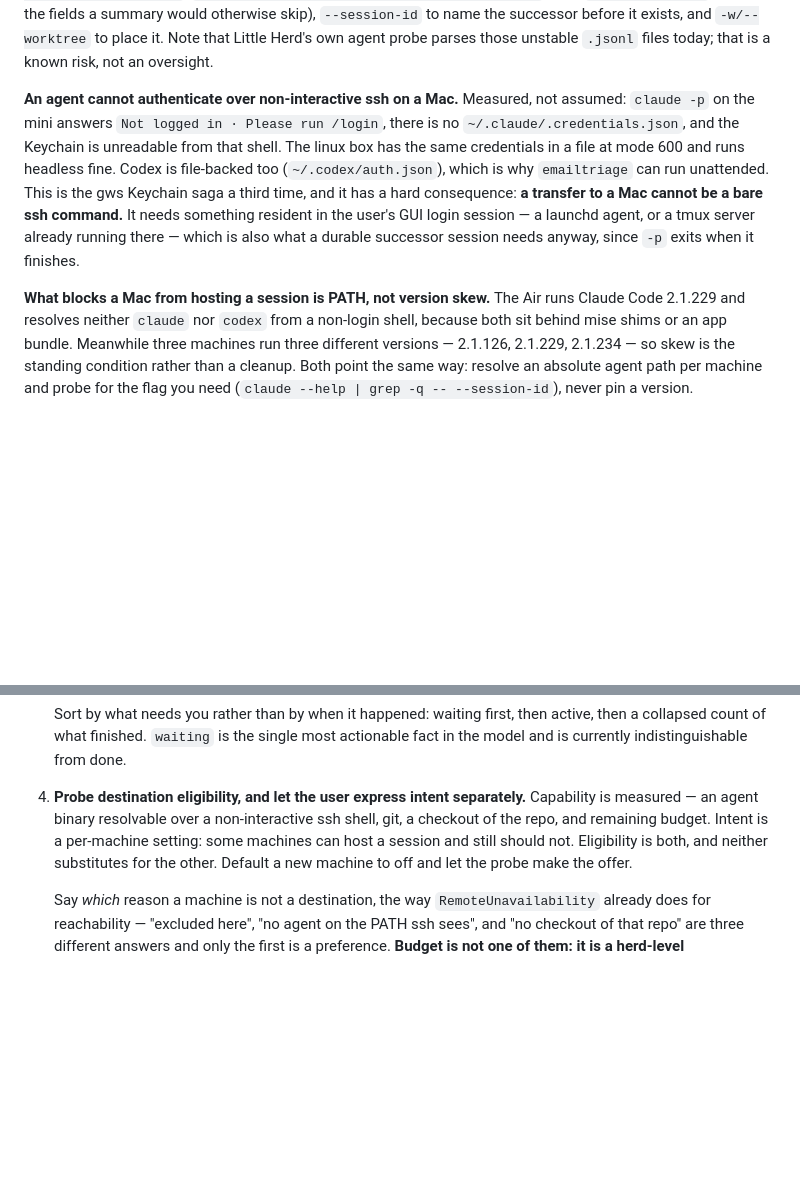
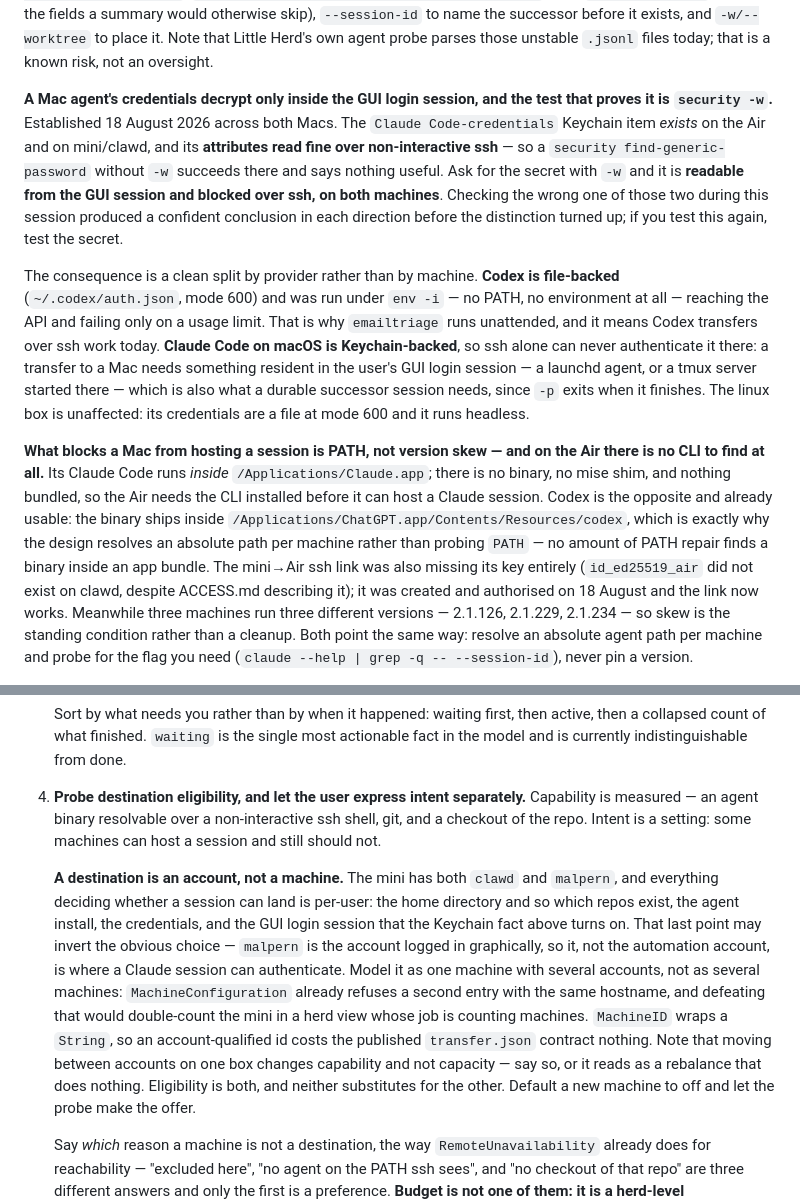
Before and after one commit to malpern/little-herd, a Markdown page: Documentation/HANDOFF.md, 2 parts joined by grey strips. GitHub-like rendering; blank space fills up the shorter version.

Commit message:
Establish the credential fact instead of inferring it
This file already said an agent cannot log in over ssh on a Mac. That was
true and badly evidenced: it rested on the mini answering "Not logged in",
which is equally consistent with a CLI nobody had ever signed into. Both
readings survived until the actual mechanism turned up, and in between this
session argued the opposite with equal confidence.

The distinguishing test is `security find-generic-password -w`. Without it
the command reads an item's attributes, which succeeds over ssh and proves
nothing; with it the command decrypts the secret, and that works only inside
the GUI login session — verified now on both Macs, where the item exists in
each case. The trap is recorded next to the fact, because it fooled this
session twice in opposite directions.

What falls out is a split by provider rather than by machine. Codex keeps its
credentials in a file and ran under env -i with no environment whatsoever, so
its transfers work over ssh today; Claude on macOS cannot, and needs something
living in the login session. The Air additionally has no Claude CLI at all,
only an app bundle — and its Codex binary lives inside another one, which is
the argument for absolute paths that no PATH repair could answer.

Also: destinations are accounts rather than machines, which the mini's two
accounts make concrete and the Keychain fact makes load-bearing.

```diff
--- a/Documentation/HANDOFF.md
+++ b/Documentation/HANDOFF.md
@@ -128,20 +128,38 @@ handoff has to be assembled from supported interfaces — `claude -p --resume <i
 place it. Note that Little Herd's own agent probe parses those unstable `.jsonl`
 files today; that is a known risk, not an oversight.
 
-**An agent cannot authenticate over non-interactive ssh on a Mac.** Measured,
-not assumed: `claude -p` on the mini answers `Not logged in · Please run /login`,
-there is no `~/.claude/.credentials.json`, and the Keychain is unreadable from
-that shell. The linux box has the same credentials in a file at mode 600 and
-runs headless fine. Codex is file-backed too (`~/.codex/auth.json`), which is
-why `emailtriage` can run unattended. This is the gws Keychain saga a third
-time, and it has a hard consequence: **a transfer to a Mac cannot be a bare ssh
-command.** It needs something resident in the user's GUI login session — a
-launchd agent, or a tmux server already running there — which is also what a
-durable successor session needs anyway, since `-p` exits when it finishes.
+**A Mac agent's credentials decrypt only inside the GUI login session, and the
+test that proves it is `security -w`.** Established 18 August 2026 across both
+Macs. The `Claude Code-credentials` Keychain item *exists* on the Air and on
+mini/clawd, and its **attributes read fine over non-interactive ssh** — so a
+`security find-generic-password` without `-w` succeeds there and says nothing
+useful. Ask for the secret with `-w` and it is **readable from the GUI session
+and blocked over ssh, on both machines**. Checking the wrong one of those two
+during this session produced a confident conclusion in each direction before the
+distinction turned up; if you test this again, test the secret.
 
-**What blocks a Mac from hosting a session is PATH, not version skew.** The Air
-runs Claude Code 2.1.229 and resolves neither `claude` nor `codex` from a
-non-login shell, because both sit behind mise shims or an app bundle. Meanwhile
+The consequence is a clean split by provider rather than by machine. **Codex is
+file-backed** (`~/.codex/auth.json`, mode 600) and was run under `env -i` — no
+PATH, no environment at all — reaching the API and failing only on a usage
+limit. That is why `emailtriage` runs unattended, and it means Codex transfers
+over ssh work today. **Claude Code on macOS is Keychain-backed**, so ssh alone
+can never authenticate it there: a transfer to a Mac needs something resident in
+the user's GUI login session — a launchd agent, or a tmux server started there —
+which is also what a durable successor session needs, since `-p` exits when it
+finishes. The linux box is unaffected: its credentials are a file at mode 600
+and it runs headless.
+
+**What blocks a Mac from hosting a session is PATH, not version skew — and on
+the Air there is no CLI to find at all.** Its Claude Code runs *inside*
+`/Applications/Claude.app`; there is no binary, no mise shim, and nothing
+bundled, so the Air needs the CLI installed before it can host a Claude session.
+Codex is the opposite and already usable: the binary ships inside
+`/Applications/ChatGPT.app/Contents/Resources/codex`, which is exactly why the
+design resolves an absolute path per machine rather than probing `PATH` — no
+amount of PATH repair finds a binary inside an app bundle. The mini→Air ssh link
+was also missing its key entirely (`id_ed25519_air` did not exist on clawd,
+despite ACCESS.md describing it); it was created and authorised on 18 August and
+the link now works. Meanwhile
 three machines run three different versions — 2.1.126, 2.1.229, 2.1.234 — so
 skew is the standing condition rather than a cleanup. Both point the same way:
 resolve an absolute agent path per machine and probe for the flag you need
@@ -247,8 +265,22 @@ it; the files survived only because the directory had not been reaped yet.
 
 4. **Probe destination eligibility, and let the user express intent separately.**
    Capability is measured — an agent binary resolvable over a non-interactive
-   ssh shell, git, a checkout of the repo, and remaining budget. Intent is a
-   per-machine setting: some machines can host a session and still should not.
+   ssh shell, git, and a checkout of the repo. Intent is a setting: some
+   machines can host a session and still should not.
+
+   **A destination is an account, not a machine.** The mini has both `clawd` and
+   `malpern`, and everything deciding whether a session can land is per-user:
+   the home directory and so which repos exist, the agent install, the
+   credentials, and the GUI login session that the Keychain fact above turns on.
+   That last point may invert the obvious choice — `malpern` is the account
+   logged in graphically, so it, not the automation account, is where a Claude
+   session can authenticate. Model it as one machine with several accounts, not
+   as several machines: `MachineConfiguration` already refuses a second entry
+   with the same hostname, and defeating that would double-count the mini in a
+   herd view whose job is counting machines. `MachineID` wraps a `String`, so an
+   account-qualified id costs the published `transfer.json` contract nothing.
+   Note that moving between accounts on one box changes capability and not
+   capacity — say so, or it reads as a rebalance that does nothing.
    Eligibility is both, and neither substitutes for the other. Default a new
    machine to off and let the probe make the offer.
 
```
